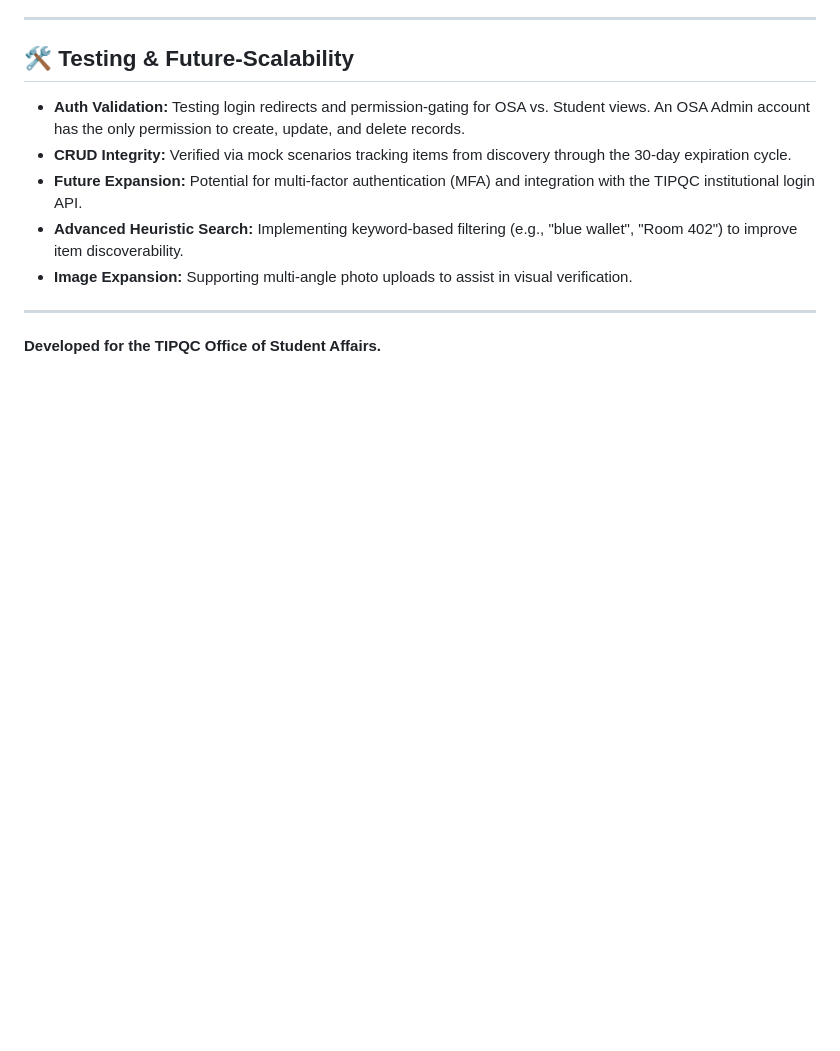
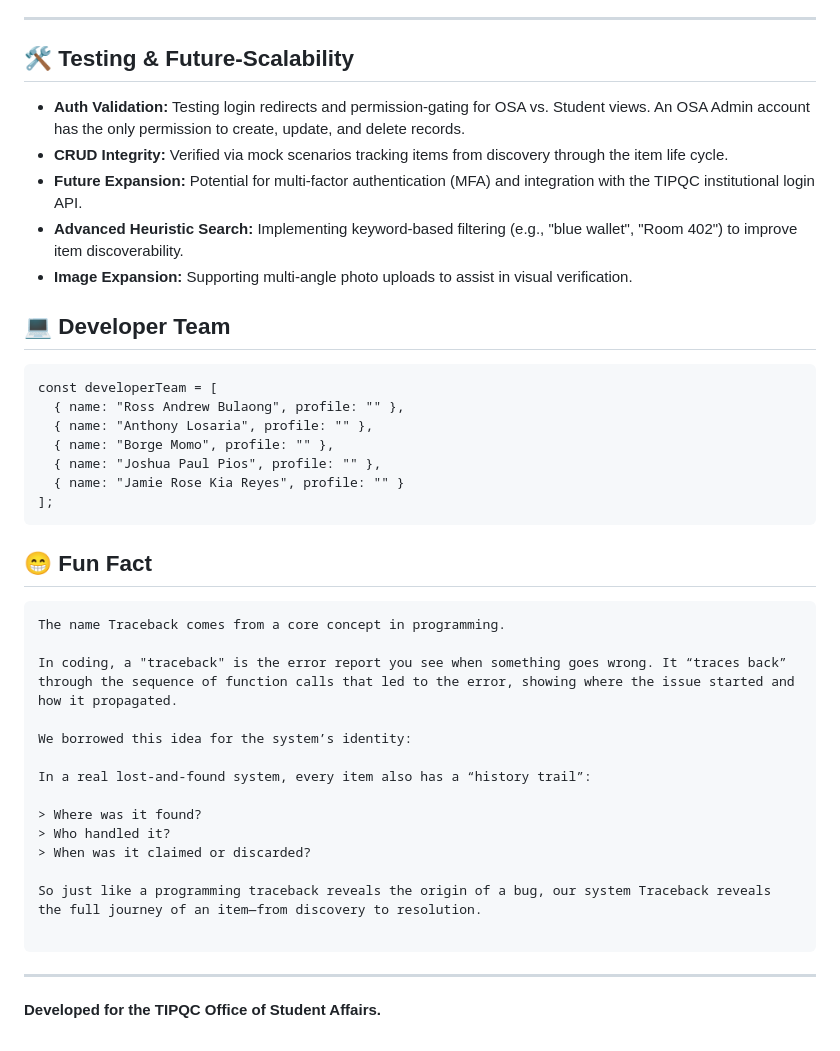
Before and after one commit to BigDrewChicken/Traceback-TIPQC-Lost-And-Found-System, a Markdown page: README.md, the part around the change. Drawn GitHub-style; blank space fills up the shorter version.

Commit message:
Revise README with updates and new fun fact
Updated sections on CRUD integrity and developer team, and added fun fact about the system's identity.

````diff
--- a/README.md
+++ b/README.md
@@ -58,10 +58,38 @@ Built on **MySQL**, the database architecture uses normalized schemas to:
 
 ## 🛠 Testing & Future-Scalability
 * **Auth Validation:** Testing login redirects and permission-gating for OSA vs. Student views. An OSA Admin account has the only permission to create, update, and delete records.
-* **CRUD Integrity:** Verified via mock scenarios tracking items from discovery through the 30-day expiration cycle.
+* **CRUD Integrity:** Verified via mock scenarios tracking items from discovery through the item life cycle.
 * **Future Expansion:** Potential for multi-factor authentication (MFA) and integration with the TIPQC institutional login API.
 * **Advanced Heuristic Search:** Implementing keyword-based filtering (e.g., "blue wallet", "Room 402") to improve item discoverability.
 * **Image Expansion:** Supporting multi-angle photo uploads to assist in visual verification.
 
+## 💻 Developer Team
+```
+const developerTeam = [
+  { name: "Ross Andrew Bulaong", profile: "" },
+  { name: "Anthony Losaria", profile: "" },
+  { name: "Borge Momo", profile: "" },
+  { name: "Joshua Paul Pios", profile: "" },
+  { name: "Jamie Rose Kia Reyes", profile: "" }
+];
+```
+
+## 😁 Fun Fact
+```
+The name Traceback comes from a core concept in programming.
+
+In coding, a "traceback" is the error report you see when something goes wrong. It “traces back” through the sequence of function calls that led to the error, showing where the issue started and how it propagated.
+
+We borrowed this idea for the system’s identity:
+
+In a real lost-and-found system, every item also has a “history trail”:
+
+> Where was it found?
+> Who handled it?
+> When was it claimed or discarded?
+
+So just like a programming traceback reveals the origin of a bug, our system Traceback reveals the full journey of an item—from discovery to resolution.
+
+```
 ---
 **Developed for the TIPQC Office of Student Affairs.**
````
